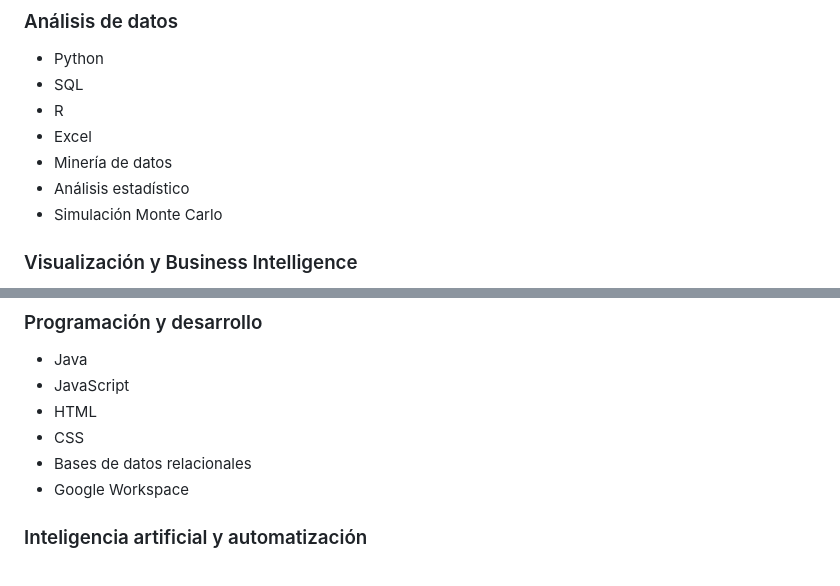
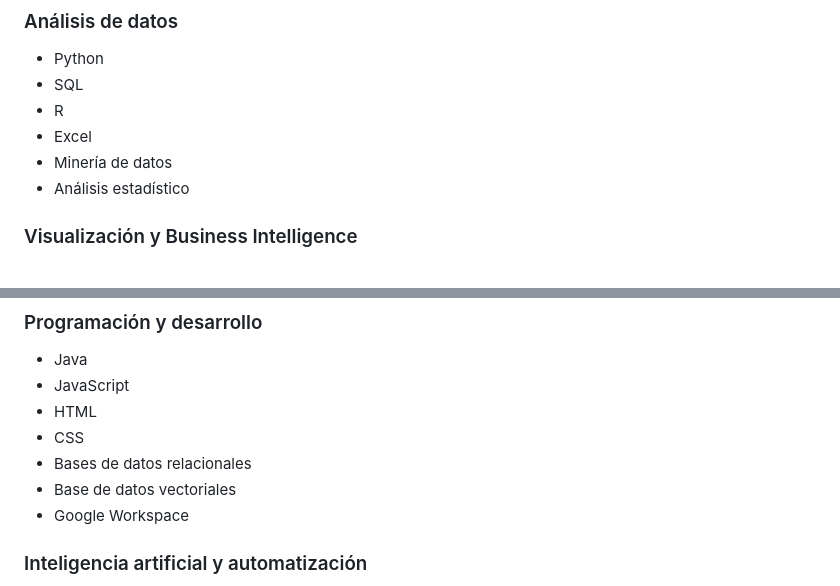
Before and after one commit to Abraham123w/Abraham123w, a Markdown page: README.md, 2 parts joined by grey strips. Rendered like a GitHub page.

```diff
--- a/README.md
+++ b/README.md
@@ -31,7 +31,7 @@ Entre mis principales competencias se encuentran:
 - Excel
 - Minería de datos
 - Análisis estadístico
-- Simulación Monte Carlo
+
 
 ### Visualización y Business Intelligence
 
@@ -48,6 +48,7 @@ Entre mis principales competencias se encuentran:
 - HTML
 - CSS
 - Bases de datos relacionales
+- Base de datos vectoriales
 - Google Workspace
 
 ### Inteligencia artificial y automatización
```
